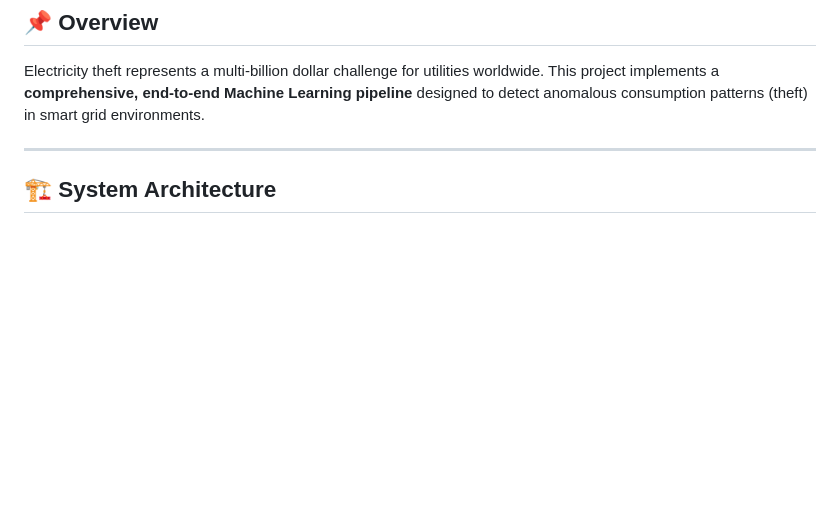
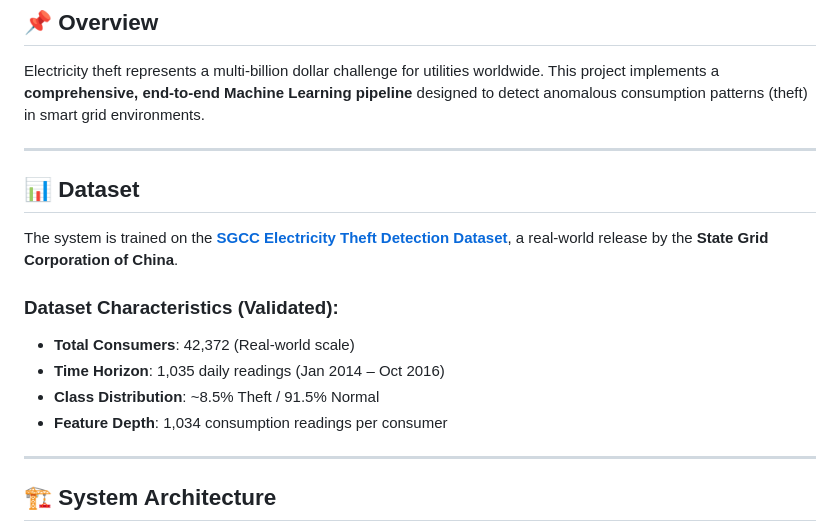
Before and after one commit to Sagnikkundu3397/electricity-theft-detection-ml, a Markdown page: README.md, the part around the change. GitHub-like rendering; blank space fills up the shorter version.

Commit message:
Update README with dataset source and actual statistics

```diff
--- a/README.md
+++ b/README.md
@@ -13,6 +13,18 @@
 ## 📌 Overview
 
 Electricity theft represents a multi-billion dollar challenge for utilities worldwide. This project implements a **comprehensive, end-to-end Machine Learning pipeline** designed to detect anomalous consumption patterns (theft) in smart grid environments.
+
+---
+
+## 📊 Dataset
+
+The system is trained on the **[SGCC Electricity Theft Detection Dataset](https://www.kaggle.com/datasets/madsun/sgcc-electricity-theft-detection-dataset)**, a real-world release by the **State Grid Corporation of China**.
+
+### Dataset Characteristics (Validated):
+- **Total Consumers**: 42,372 (Real-world scale)
+- **Time Horizon**: 1,035 daily readings (Jan 2014 – Oct 2016)
+- **Class Distribution**: ~8.5% Theft / 91.5% Normal
+- **Feature Depth**: 1,034 consumption readings per consumer
 
 ---
 
```
